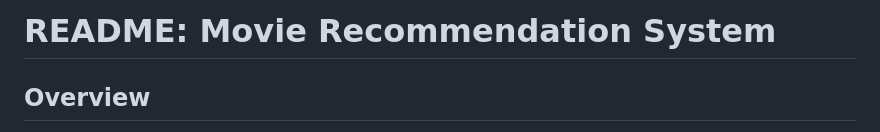
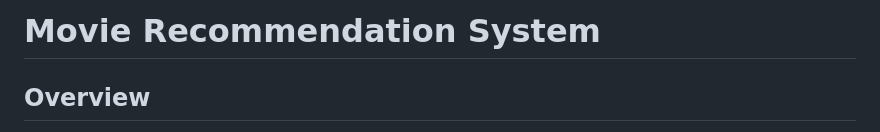
Before and after one commit to AndrewJ79/Movie_Recommendation_System, a Markdown page: README.md, the part around the change. Drawn GitHub-style.

```diff
--- a/README.md
+++ b/README.md
@@ -1,4 +1,4 @@
-# README: Movie Recommendation System
+# Movie Recommendation System
 ## Overview
 
 This project implements a Movie Recommendation System using both
```
